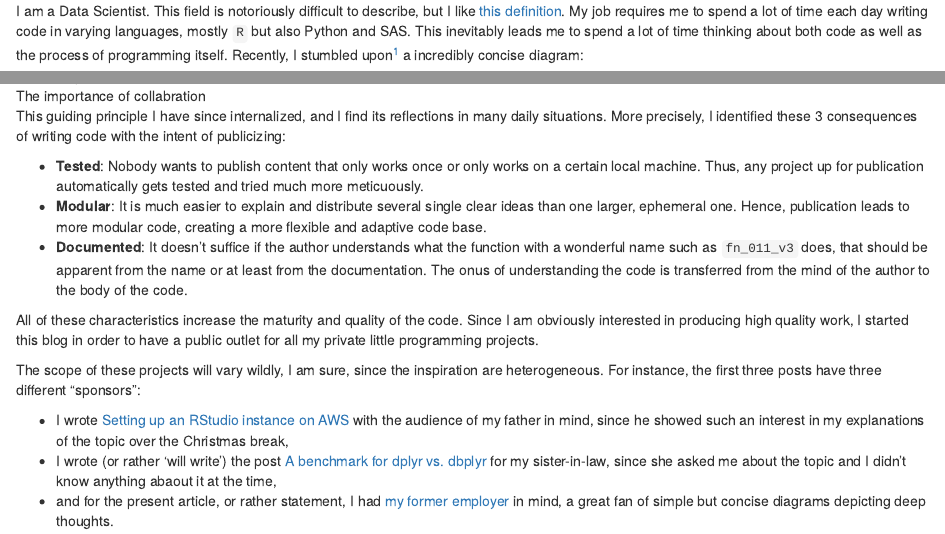
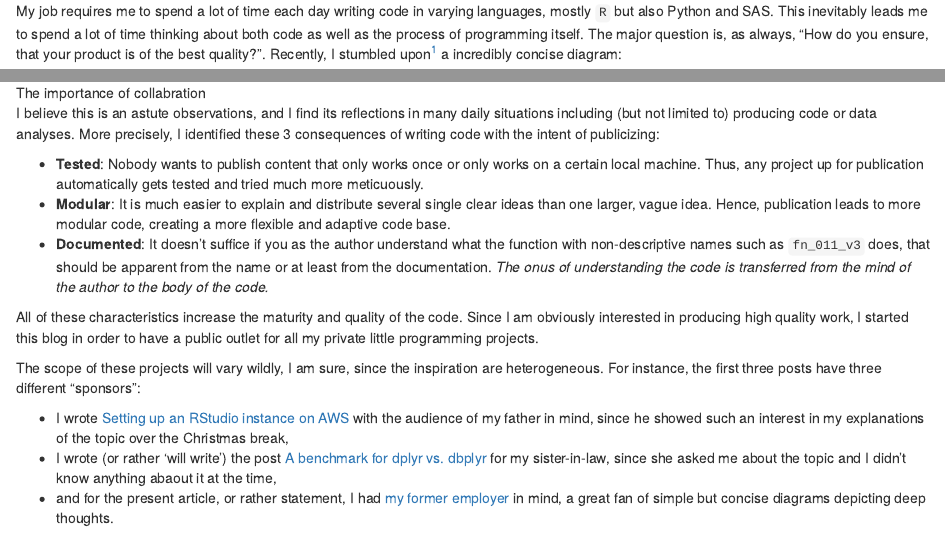
Before and after one commit to sebastianschweer/blog_prod, an R Markdown document (content/post/2018-01-28-my-motivations-for-starting-a-blog.Rmd): the page in a window 1100 px wide, from 160 px down before the commit and from 250 px down after it, and a second part further down, joined at a grey line. Rendered offline with R 4.5, knitr and Pandoc, with nearby package versions.

Commit message:
AWS post 99% Alpha, Motivation 98% Alpha.
Bei Motivation noch das Bild aus Twitter einpflegen.

```diff
--- a/content/post/2018-01-28-my-motivations-for-starting-a-blog.Rmd
+++ b/content/post/2018-01-28-my-motivations-for-starting-a-blog.Rmd
@@ -10,4 +10,3 @@ slug: my-motivations-for-starting-a-blog
 
 Hello world!
 
-I am a Data Scientist. This field is notoriously difficult to describe, but I like [this definition](https://twitter.com/hadleywickham/status/914140589565841410). My job requires me to spend a lot of time each day writing code in varying languages, mostly `R` but also Python and SAS. This inevitably leads me to spend a lot of time thinking about both code as well as the process of programming itself. Recently, I stumbled upon[^1] a incredibly concise diagram:
@@ -14,11 +17,12 @@ I am a Data Scientist. This field is notoriously difficult to describe, but I li
+My job requires me to spend a lot of time each day writing code in varying languages, mostly `R` but also Python and SAS. This inevitably leads me to spend a lot of time thinking about both code as well as the process of programming itself. The major question is, as always, "How do you ensure, that your product is of the best quality?". Recently, I stumbled upon[^1] a incredibly concise diagram:
 
   ![The importance of collabration](https://res.cloudinary.com/dlprdrxib/image/upload/a_270/v1517091390/skizzeblog_nsrt9u.jpg)
 
-This guiding principle I have since internalized, and I find its reflections in many daily situations. More precisely, I identified these 3 consequences of writing code with the intent of publicizing:
+I believe this is an astute observations, and I find its reflections in many daily situations including (but not limited to) producing code or data analyses. More precisely, I identified these 3 consequences of writing code with the intent of publicizing:
 
 - **Tested**: Nobody wants to publish content that only works once or only works on a certain local machine. Thus, any project up for publication automatically gets tested and tried much more meticuously.
-- **Modular**: It is much easier to explain and distribute several single clear ideas than one larger, ephemeral one. Hence, publication leads to more modular code, creating a more flexible and adaptive code base.
-- **Documented**: It doesn't suffice if the author understands what the function with a wonderful name such as `fn_011_v3` does, that should be apparent from the name or at least from the documentation. The onus of understanding the code is transferred from the mind of the author to the body of the code.
+- **Modular**: It is much easier to explain and distribute several single clear ideas than one larger, vague idea. Hence, publication leads to more modular code, creating a more flexible and adaptive code base.
+- **Documented**: It doesn't suffice if you as the author understand what the function with non-descriptive names such as `fn_011_v3` does, that should be apparent from the name or at least from the documentation. *The onus of understanding the code is transferred from the mind of the author to the body of the code.*
 
 All of these characteristics increase the maturity and quality of the code. Since I am obviously interested in producing high quality work, I started this blog in order to have a public outlet for all my private little programming projects.
 
```
Also changed, not shown: content/post/2018-01-28-my-motivations-for-starting-a-blog.Rmd (4 more changed lines).
